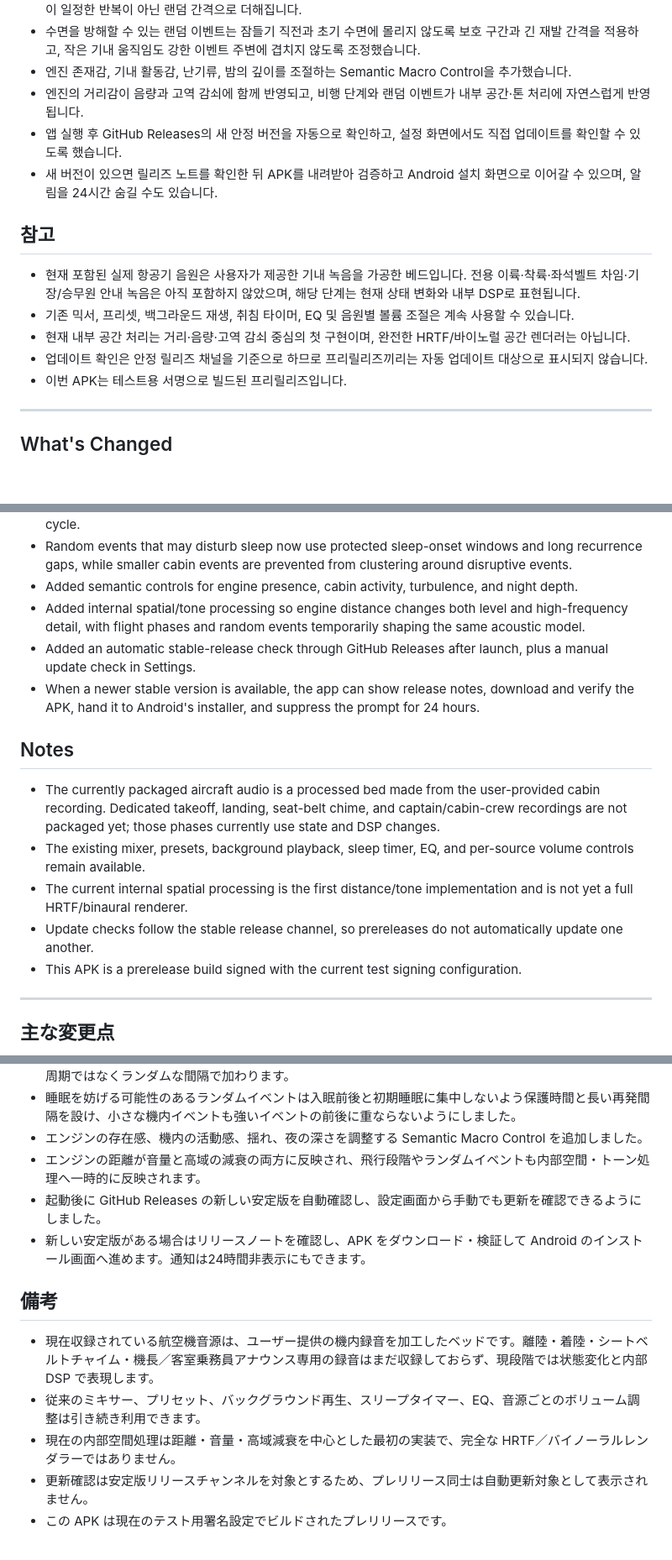
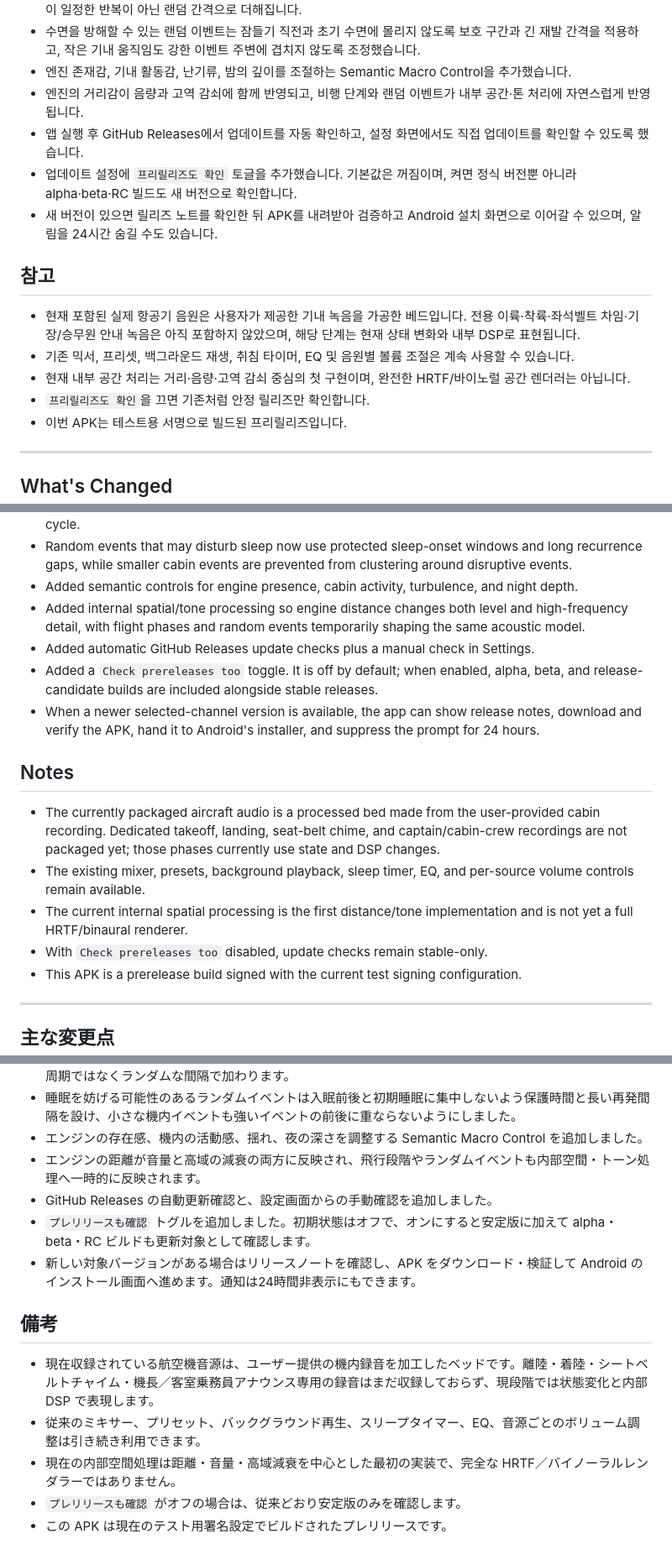
Before and after one commit to scenesua/Lullaby-scene, a Markdown page: RELEASE_NOTES_1.1.0-alpha.2.md, 3 parts joined by grey strips. Shown at 84% size. GitHub-like rendering; blank space fills up the shorter version.

Commit message:
docs: note prerelease update opt-in

```diff
--- a/RELEASE_NOTES_1.1.0-alpha.2.md
+++ b/RELEASE_NOTES_1.1.0-alpha.2.md
@@ -10,7 +10,8 @@
 - 수면을 방해할 수 있는 랜덤 이벤트는 잠들기 직전과 초기 수면에 몰리지 않도록 보호 구간과 긴 재발 간격을 적용하고, 작은 기내 움직임도 강한 이벤트 주변에 겹치지 않도록 조정했습니다.
 - 엔진 존재감, 기내 활동감, 난기류, 밤의 깊이를 조절하는 Semantic Macro Control을 추가했습니다.
 - 엔진의 거리감이 음량과 고역 감쇠에 함께 반영되고, 비행 단계와 랜덤 이벤트가 내부 공간·톤 처리에 자연스럽게 반영됩니다.
-- 앱 실행 후 GitHub Releases의 새 안정 버전을 자동으로 확인하고, 설정 화면에서도 직접 업데이트를 확인할 수 있도록 했습니다.
+- 앱 실행 후 GitHub Releases에서 업데이트를 자동 확인하고, 설정 화면에서도 직접 업데이트를 확인할 수 있도록 했습니다.
+- 업데이트 설정에 `프리릴리즈도 확인` 토글을 추가했습니다. 기본값은 꺼짐이며, 켜면 정식 버전뿐 아니라 alpha·beta·RC 빌드도 새 버전으로 확인합니다.
 - 새 버전이 있으면 릴리즈 노트를 확인한 뒤 APK를 내려받아 검증하고 Android 설치 화면으로 이어갈 수 있으며, 알림을 24시간 숨길 수도 있습니다.
 
 ## 참고
@@ -18,7 +19,7 @@
 - 현재 포함된 실제 항공기 음원은 사용자가 제공한 기내 녹음을 가공한 베드입니다. 전용 이륙·착륙·좌석벨트 차임·기장/승무원 안내 녹음은 아직 포함하지 않았으며, 해당 단계는 현재 상태 변화와 내부 DSP로 표현됩니다.
 - 기존 믹서, 프리셋, 백그라운드 재생, 취침 타이머, EQ 및 음원별 볼륨 조절은 계속 사용할 수 있습니다.
 - 현재 내부 공간 처리는 거리·음량·고역 감쇠 중심의 첫 구현이며, 완전한 HRTF/바이노럴 공간 렌더러는 아닙니다.
-- 업데이트 확인은 안정 릴리즈 채널을 기준으로 하므로 프리릴리즈끼리는 자동 업데이트 대상으로 표시되지 않습니다.
+- `프리릴리즈도 확인`을 끄면 기존처럼 안정 릴리즈만 확인합니다.
 - 이번 APK는 테스트용 서명으로 빌드된 프리릴리즈입니다.
 
 ---
@@ -33,15 +34,16 @@
 - Random events that may disturb sleep now use protected sleep-onset windows and long recurrence gaps, while smaller cabin events are prevented from clustering around disruptive events.
 - Added semantic controls for engine presence, cabin activity, turbulence, and night depth.
 - Added internal spatial/tone processing so engine distance changes both level and high-frequency detail, with flight phases and random events temporarily shaping the same acoustic model.
-- Added an automatic stable-release check through GitHub Releases after launch, plus a manual update check in Settings.
-- When a newer stable version is available, the app can show release notes, download and verify the APK, hand it to Android's installer, and suppress the prompt for 24 hours.
+- Added automatic GitHub Releases update checks plus a manual check in Settings.
+- Added a `Check prereleases too` toggle. It is off by default; when enabled, alpha, beta, and release-candidate builds are included alongside stable releases.
+- When a newer selected-channel version is available, the app can show release notes, download and verify the APK, hand it to Android's installer, and suppress the prompt for 24 hours.
 
 ## Notes
 
 - The currently packaged aircraft audio is a processed bed made from the user-provided cabin recording. Dedicated takeoff, landing, seat-belt chime, and captain/cabin-crew recordings are not packaged yet; those phases currently use state and DSP changes.
 - The existing mixer, presets, background playback, sleep timer, EQ, and per-source volume controls remain available.
 - The current internal spatial processing is the first distance/tone implementation and is not yet a full HRTF/binaural renderer.
-- Update checks follow the stable release channel, so prereleases do not automatically update one another.
+- With `Check prereleases too` disabled, update checks remain stable-only.
 - This APK is a prerelease build signed with the current test signing configuration.
 
 ---
@@ -56,13 +58,14 @@
 - 睡眠を妨げる可能性のあるランダムイベントは入眠前後と初期睡眠に集中しないよう保護時間と長い再発間隔を設け、小さな機内イベントも強いイベントの前後に重ならないようにしました。
 - エンジンの存在感、機内の活動感、揺れ、夜の深さを調整する Semantic Macro Control を追加しました。
 - エンジンの距離が音量と高域の減衰の両方に反映され、飛行段階やランダムイベントも内部空間・トーン処理へ一時的に反映されます。
-- 起動後に GitHub Releases の新しい安定版を自動確認し、設定画面から手動でも更新を確認できるようにしました。
-- 新しい安定版がある場合はリリースノートを確認し、APK をダウンロード・検証して Android のインストール画面へ進めます。通知は24時間非表示にもできます。
+- GitHub Releases の自動更新確認と、設定画面からの手動確認を追加しました。
+- `プレリリースも確認` トグルを追加しました。初期状態はオフで、オンにすると安定版に加えて alpha・beta・RC ビルドも更新対象として確認します。
+- 新しい対象バージョンがある場合はリリースノートを確認し、APK をダウンロード・検証して Android のインストール画面へ進めます。通知は24時間非表示にもできます。
 
 ## 備考
 
 - 現在収録されている航空機音源は、ユーザー提供の機内録音を加工したベッドです。離陸・着陸・シートベルトチャイム・機長／客室乗務員アナウンス専用の録音はまだ収録しておらず、現段階では状態変化と内部 DSP で表現します。
 - 従来のミキサー、プリセット、バックグラウンド再生、スリープタイマー、EQ、音源ごとのボリューム調整は引き続き利用できます。
 - 現在の内部空間処理は距離・音量・高域減衰を中心とした最初の実装で、完全な HRTF／バイノーラルレンダラーではありません。
-- 更新確認は安定版リリースチャンネルを対象とするため、プレリリース同士は自動更新対象として表示されません。
+- `プレリリースも確認` がオフの場合は、従来どおり安定版のみを確認します。
 - この APK は現在のテスト用署名設定でビルドされたプレリリースです。
```
